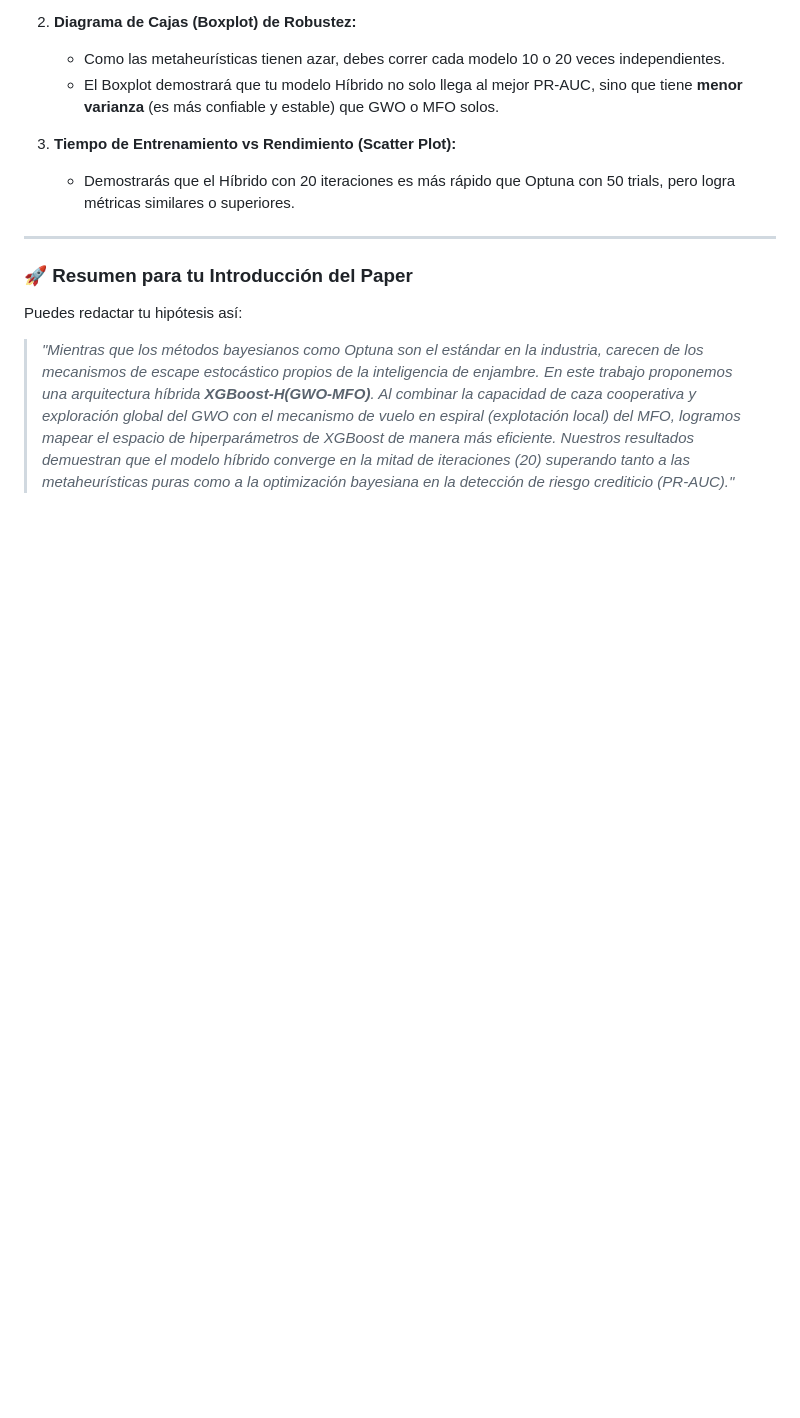
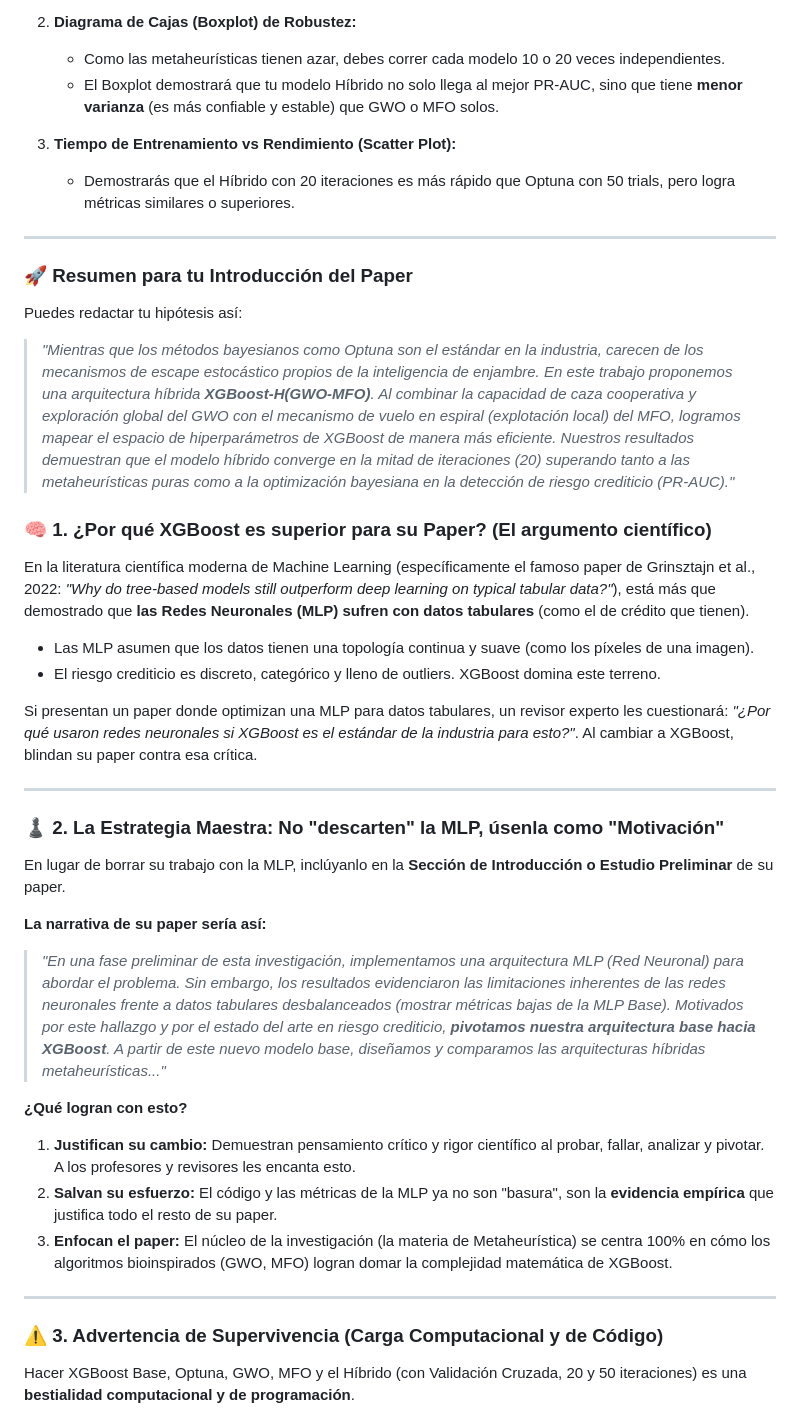
Before and after one commit to Mario-Unach/IF-Metaheuristica, a Markdown page: Documents/ideas.md, the part around one of its changes. Rendered like a GitHub page; blank space fills up the shorter version.

Commit message:
Añadir secciones sobre la superioridad de XGBoost y estrategias para su uso en papers, incluyendo advertencias sobre carga computacional y estructura recomendada.

```diff
--- a/Documents/ideas.md
+++ b/Documents/ideas.md
@@ -131,3 +131,33 @@ Para que tu investigación sea aceptada, debes incluir estos 3 gráficos fundame
 
 Puedes redactar tu hipótesis así:
 > *"Mientras que los métodos bayesianos como Optuna son el estándar en la industria, carecen de los mecanismos de escape estocástico propios de la inteligencia de enjambre. En este trabajo proponemos una arquitectura híbrida **XGBoost-H(GWO-MFO)**. Al combinar la capacidad de caza cooperativa y exploración global del GWO con el mecanismo de vuelo en espiral (explotación local) del MFO, logramos mapear el espacio de hiperparámetros de XGBoost de manera más eficiente. Nuestros resultados demuestran que el modelo híbrido converge en la mitad de iteraciones (20) superando tanto a las metaheurísticas puras como a la optimización bayesiana en la detección de riesgo crediticio (PR-AUC)."*
+
+
+
+
+
+### 🧠 1. ¿Por qué XGBoost es superior para su Paper? (El argumento científico)
+En la literatura científica moderna de Machine Learning (específicamente el famoso paper de Grinsztajn et al., 2022: *"Why do tree-based models still outperform deep learning on typical tabular data?"*), está más que demostrado que **las Redes Neuronales (MLP) sufren con datos tabulares** (como el de crédito que tienen).
+* Las MLP asumen que los datos tienen una topología continua y suave (como los píxeles de una imagen).
+* El riesgo crediticio es discreto, categórico y lleno de outliers. XGBoost domina este terreno.
+
+Si presentan un paper donde optimizan una MLP para datos tabulares, un revisor experto les cuestionará: *"¿Por qué usaron redes neuronales si XGBoost es el estándar de la industria para esto?"*. Al cambiar a XGBoost, blindan su paper contra esa crítica.
+
+---
+
+### ♟️ 2. La Estrategia Maestra: No "descarten" la MLP, úsenla como "Motivación"
+En lugar de borrar su trabajo con la MLP, inclúyanlo en la **Sección de Introducción o Estudio Preliminar** de su paper.
+
+**La narrativa de su paper sería así:**
+> *"En una fase preliminar de esta investigación, implementamos una arquitectura MLP (Red Neuronal) para abordar el problema. Sin embargo, los resultados evidenciaron las limitaciones inherentes de las redes neuronales frente a datos tabulares desbalanceados (mostrar métricas bajas de la MLP Base). Motivados por este hallazgo y por el estado del arte en riesgo crediticio, **pivotamos nuestra arquitectura base hacia XGBoost**. A partir de este nuevo modelo base, diseñamos y comparamos las arquitecturas híbridas metaheurísticas..."*
+
+**¿Qué logran con esto?**
+1. **Justifican su cambio:** Demuestran pensamiento crítico y rigor científico al probar, fallar, analizar y pivotar. A los profesores y revisores les encanta esto.
+2. **Salvan su esfuerzo:** El código y las métricas de la MLP ya no son "basura", son la **evidencia empírica** que justifica todo el resto de su paper.
+3. **Enfocan el paper:** El núcleo de la investigación (la materia de Metaheurística) se centra 100% en cómo los algoritmos bioinspirados (GWO, MFO) logran domar la complejidad matemática de XGBoost.
+
+---
+
+### ⚠️ 3. Advertencia de Supervivencia (Carga Computacional y de Código)
+Hacer XGBoost Base, Optuna, GWO, MFO y el Híbrido (con Validación Cruzada, 20 y 50 iteraciones) es una **bestialidad computacional y de programación**.
+
```
Also changed, not shown: other parts of Documents/ideas.md (+36 -0 lines).
